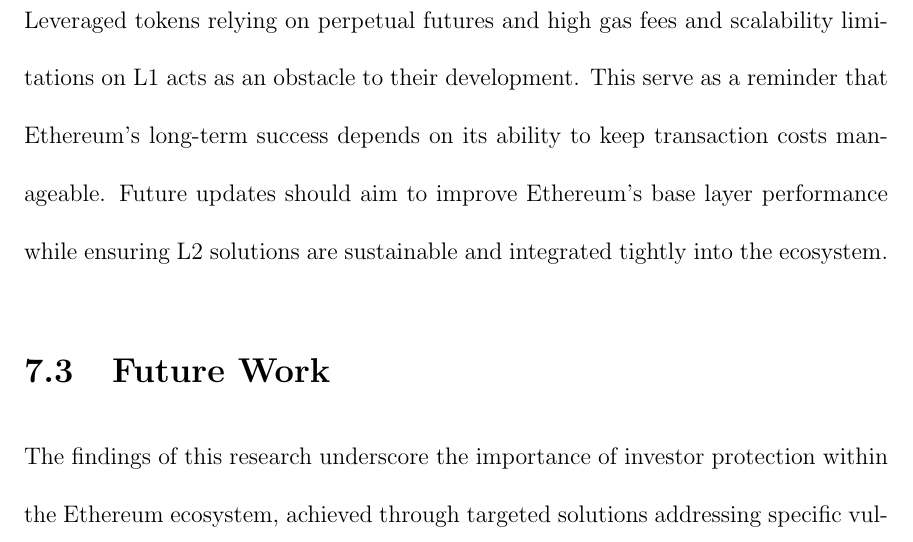
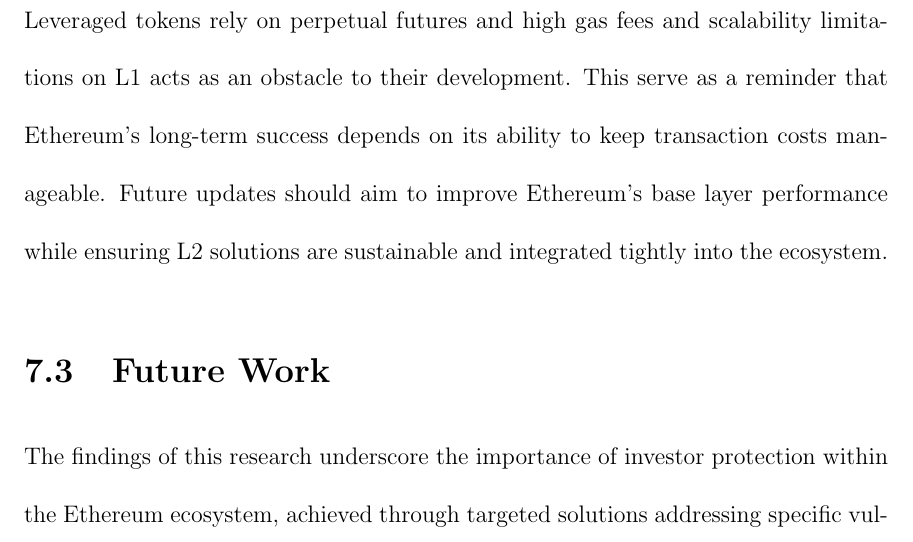
Before and after one commit to rezarahimian/dissertation, a LaTeX thesis (main.tex, which reads sections/11-conclusion.tex): part of page 171 of 184, cut so that both start at the same text. Compiled offline with pdfLaTeX.

Commit message:
minor edits

```diff
--- a/sections/11-conclusion.tex
+++ b/sections/11-conclusion.tex
@@ -31,7 +31,7 @@
 Simplifying how users interact with tokens can enhance protection by reducing user error. Recommendations include wallet-level support for contextual allowances and token-level permissions. Integrating clear interfaces and notifications regarding token approvals, their limits, and duration can empower users to make informed decisions and prevent common mistakes such as granting excessive or indefinite permissions. Transparent interaction mechanisms should also include detailed transaction summaries that explain the purpose and consequences of each action, ensuring users know exactly how their tokens are being utilized.
 
 \subsection{Continuous Focus on Cost and Performance}
-Leveraged tokens relying on perpetual futures and high gas fees and scalability limitations on L1 acts as an obstacle to their development. This serve as a reminder that Ethereum’s long-term success depends on its ability to keep transaction costs manageable. Future updates should aim to improve Ethereum's base layer performance while ensuring L2 solutions are sustainable and integrated tightly into the ecosystem.
+Leveraged tokens rely on perpetual futures and high gas fees and scalability limitations on L1 acts as an obstacle to their development. This serve as a reminder that Ethereum’s long-term success depends on its ability to keep transaction costs manageable. Future updates should aim to improve Ethereum's base layer performance while ensuring L2 solutions are sustainable and integrated tightly into the ecosystem.
 
 \section{Future Work}
 The findings of this research underscore the importance of investor protection within the Ethereum ecosystem, achieved through targeted solutions addressing specific vulnerabilities and deficiencies in ERC-20 tokens. The development of TokenHook and LeverEdge exemplifies how focused improvements can enhance the safety and reliability of DeFi interactions. But still work on the following in the future can create more resilient, transparent, and secure instruments align with investor expectations.
```
